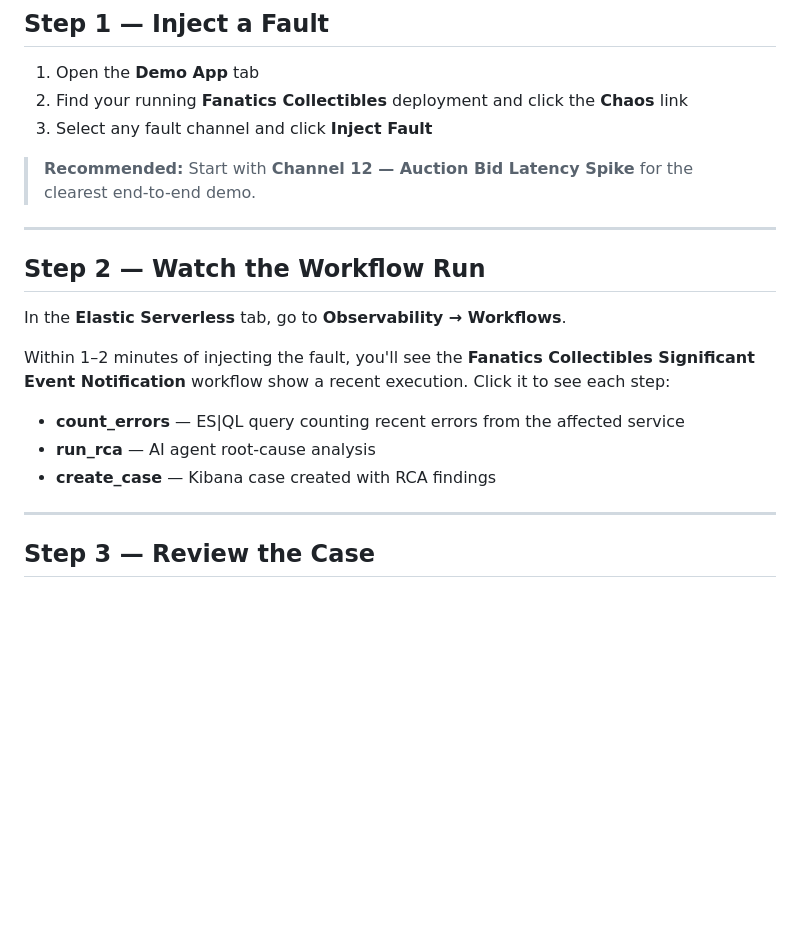
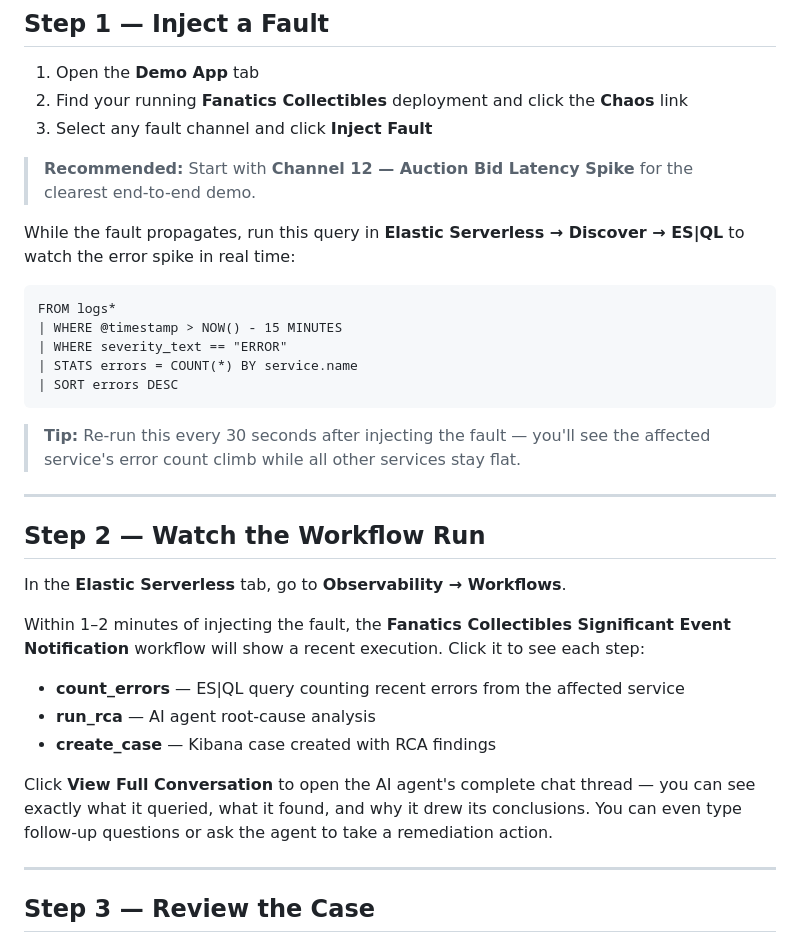
Before and after one commit to poulsbopete/elastic-autonomous-observability, a Markdown page: elastic-autonomous-observability/03-inject-fault/assignment.md, the part around the change. Rendered like a GitHub page; blank space fills up the shorter version.

````diff
--- a/elastic-autonomous-observability/03-inject-fault/assignment.md
+++ b/elastic-autonomous-observability/03-inject-fault/assignment.md
@@ -108,17 +108,31 @@ Trigger a fault from the **Demo App**, then watch Elastic automatically investig
 
 > **Recommended:** Start with **Channel 12 — Auction Bid Latency Spike** for the clearest end-to-end demo.
 
+While the fault propagates, run this query in **Elastic Serverless → Discover → ES|QL** to watch the error spike in real time:
+
+```esql
+FROM logs*
+| WHERE @timestamp > NOW() - 15 MINUTES
+| WHERE severity_text == "ERROR"
+| STATS errors = COUNT(*) BY service.name
+| SORT errors DESC
+```
+
+> **Tip:** Re-run this every 30 seconds after injecting the fault — you'll see the affected service's error count climb while all other services stay flat.
+
 ---
 
 ## Step 2 — Watch the Workflow Run
 
 In the **Elastic Serverless** tab, go to **Observability → Workflows**.
 
-Within 1–2 minutes of injecting the fault, you'll see the **Fanatics Collectibles Significant Event Notification** workflow show a recent execution. Click it to see each step:
+Within 1–2 minutes of injecting the fault, the **Fanatics Collectibles Significant Event Notification** workflow will show a recent execution. Click it to see each step:
 
 - **count_errors** — ES|QL query counting recent errors from the affected service
 - **run_rca** — AI agent root-cause analysis
 - **create_case** — Kibana case created with RCA findings
+
+Click **View Full Conversation** to open the AI agent's complete chat thread — you can see exactly what it queried, what it found, and why it drew its conclusions. You can even type follow-up questions or ask the agent to take a remediation action.
 
 ---
 
````
Also changed, not shown: elastic-autonomous-observability/01-connect-and-deploy/assignment.md (+37 -30 lines).
